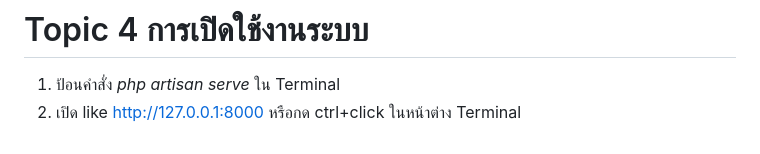
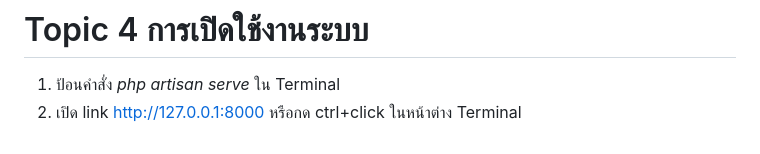
Before and after one commit to wannida11043/2567-2-cs403-final-submission-67-1_41_ojs-s2, a Markdown page: README.md, the part around the change. GitHub-like rendering.

```diff
--- a/README.md
+++ b/README.md
@@ -50,4 +50,4 @@
 
 # Topic 4 การเปิดใช้งานระบบ
 1. ป้อนคำสั่ง *php artisan serve* ใน Terminal
-2. เปิด like http://127.0.0.1:8000 หรือกด ctrl+click ในหน้าต่าง Terminal
+2. เปิด link http://127.0.0.1:8000 หรือกด ctrl+click ในหน้าต่าง Terminal
```
